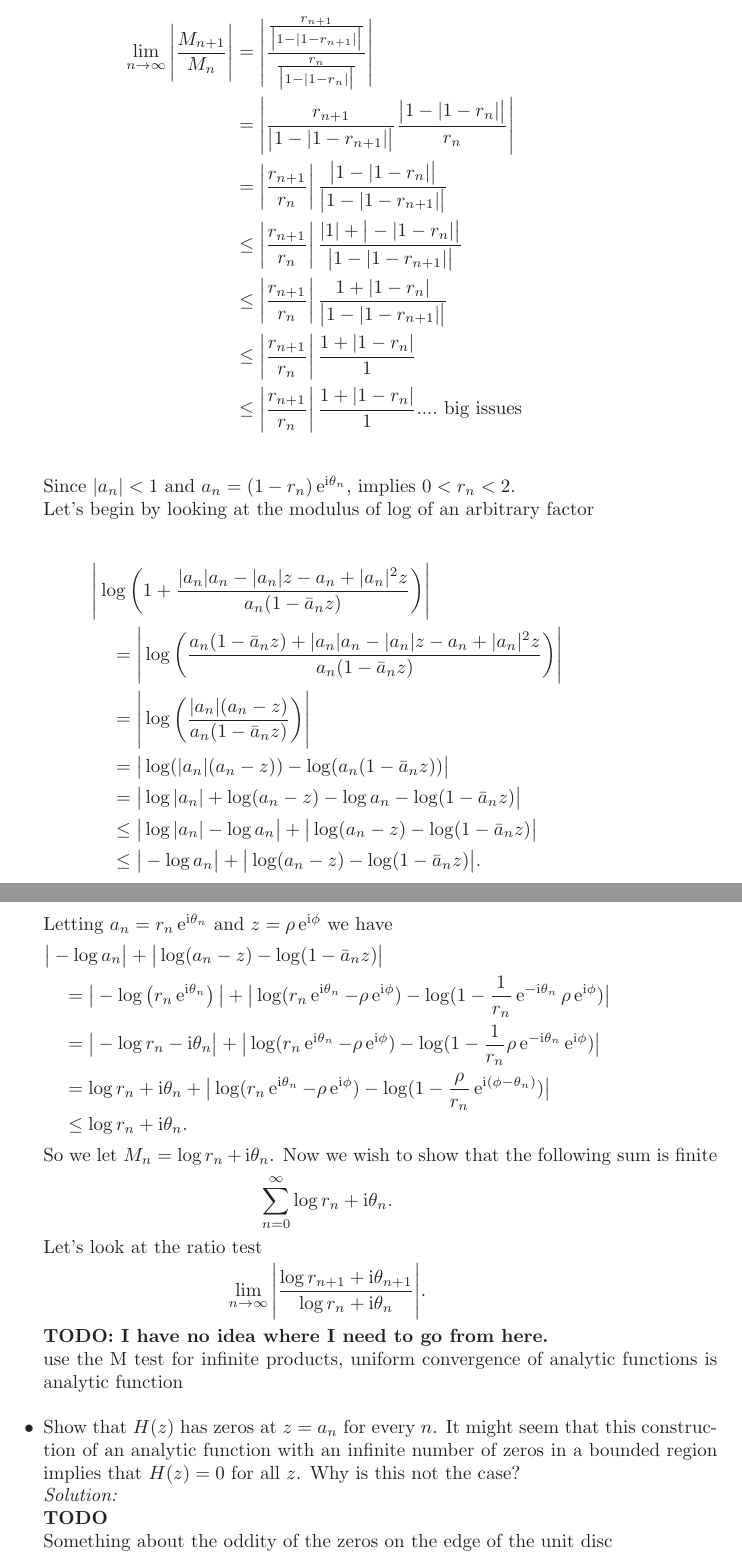
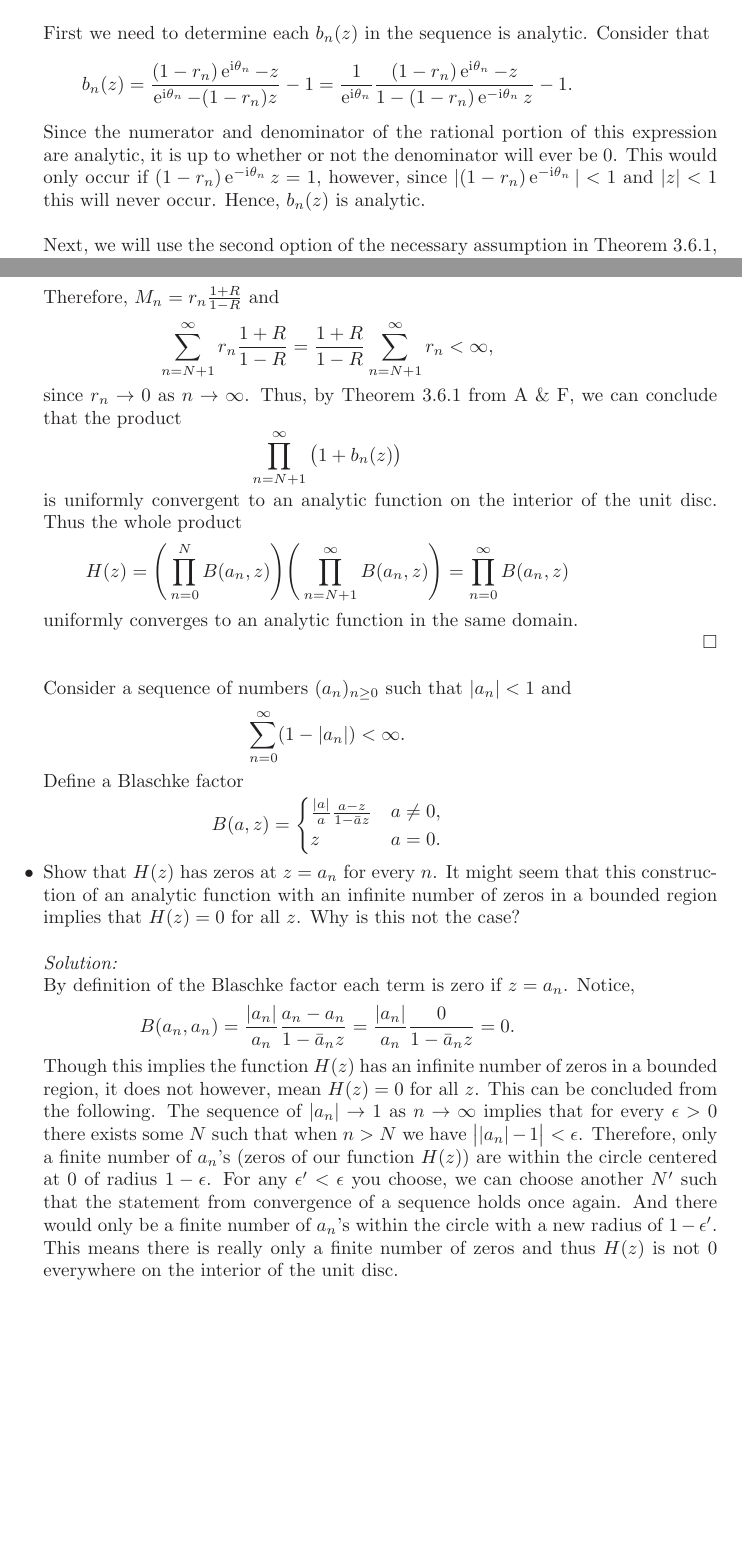
Before and after one commit to hunter-lybbert/uw-central, a LaTeX problem sheet (complex_analysis/hw_07/hw07.tex): two parts of pages 11 and 12 of 13, joined at a grey line, cut at the place of the change, the shorter picture padded with empty space. Compiled offline with pdfLaTeX.

Commit message:
Prob 4 done.

```diff
--- a/complex_analysis/hw_07/hw07.tex
+++ b/complex_analysis/hw_07/hw07.tex
@@ -406,8 +415,20 @@ $$P (z) = \prod_{n=1}^\infty \big(1 + b_n(z)\big)$$
 is uniformly convergent to an analytic function $P(z)$ in $D$.
 Furthermore $P(z)$ is zero only when a finite number of it's factors $1 + b_n(z)$ are zero in $D$. \\
 
+\indent
+First we need to determine each $b_n(z)$ in the sequence is analytic.
+Consider that
+$$
+b_n(z)
+	= \frac{ (1 - r_n)\E^{\I \theta_n} - z}{ \E^{\I \theta_n} - (1 - r_n) z} - 1
+	= \frac 1 {\E^{\I \theta_n}} \frac{ (1 - r_n) \E^{\I \theta_n} - z} {1 - (1 - r_n)\E^{-\I \theta_n} z} - 1.
+$$
+Since the numerator and denominator of the rational portion of this expression are analytic, it is up to whether or not the denominator will ever be 0.
+This would only occur if $(1 - r_n)\E^{-\I \theta_n} z = 1$, however, since $|(1 - r_n)\E^{-\I \theta_n}| < 1$ and $|z| < 1$ this will never occur.
+Hence, $b_n(z)$ is analytic. \\
+
 \noindent
-Let's begin by using the second option, which is bounding the $|b_n(z)|$.
+Next, we will use the second option of the necessary assumption in Theorem 3.6.1, which is bounding the $|b_n(z)|$.
 \begin{align*}
 \left|\frac{ (1 - r_n)\E^{\I \theta_n} - z}{ \E^{\I \theta_n} - (1 - r_n) z} - 1 \right|
 	&= \left|\frac{ (1 - r_n)\E^{\I \theta_n} - z}{ \E^{\I \theta_n} - (1 - r_n) z} - \frac{\E^{\I \theta_n} - (1 - r_n) z}{\E^{\I \theta_n} - (1 - r_n) z}\right| \\
@@ -430 +450,8 @@ To get
+r_n \frac{1 + |z|}{ \big| 1 - |1 - r_n| |z| \big|}
+	\leq r_n \frac{1 + |z|}{ \big| 1 - |z| \big|}
+	\leq r_n \frac{1 + |z|}{1 - |z|}
+	\leq r_n \frac{1 + R}{1 - R}.
+\end{align*}
+Therefore, $M_n = r_n \frac{1 + R}{1 - R}$ and
 $$
+\sum_{n = N + 1}^ \infty r_n \frac{1 + R}{1 - R} = \frac{1 + R}{1 - R} \sum_{n = N + 1}^ \infty r_n < \infty,
@@ -434 +458,13 @@ $$
 $$
+since $r_n \rightarrow 0$ as $n\rightarrow\infty$.
+Thus, by Theorem 3.6.1 from A \& F, we can conclude that the product
+$$ \prod_{n=N + 1}^\infty \big(1 + b_n(z)\big)$$
+is uniformly convergent to an analytic function on the interior of the unit disc.
+Thus the whole product
+$$H(z) = \Bigg(\prod_{n=0}^N B(a_n,z) \Bigg) \Bigg(\prod_{n = N + 1}^\infty B(a_n,z) \Bigg) = \prod_{n=0}^\infty B(a_n,z)$$
+uniformly converges to an analytic function in the same domain. \\
+\qed \\
+
+Consider a sequence of numbers $(a_n)_{n \geq 0}$ such that $|a_n| < 1$ and
+$$ \sum_{n = 0}^\infty (1 - |a_n|) < \infty. $$
+Define a Blaschke factor
@@ -440,51 +471,33 @@ Using the ratio test we have
 \begin{align*}
-\lim_{n\rightarrow\infty} \Bigg| \frac {M_{n + 1}}{M_n} \Bigg|
-	&= \left| \frac {\frac{ r_{n + 1}}{ \big| 1 - |1 - r_{n + 1}|\big|}}{\frac{ r_n}{ \big| 1 - |1 - r_n|\big|}} \right| \\
-	&= \left|  \frac{ r_{n + 1}}{ \big| 1 - |1 - r_{n + 1}|\big|} \frac{ \big| 1 - |1 - r_n|\big|} { r_n}\right| \\
-	&= \left|  \frac{ r_{n + 1}}{ r_n} \right| \frac{ \big| 1 - |1 - r_n|\big|}{ \big| 1 - |1 - r_{n + 1}|\big|} \\
-	&\leq \left|  \frac{ r_{n + 1}}{ r_n} \right| \frac{|1| + \big|- |1 - r_n|\big|}{ \big| 1 - |1 - r_{n + 1}|\big|} \\
-	&\leq \left|  \frac{ r_{n + 1}}{ r_n} \right| \frac{1 + |1 - r_n|}{ \big| 1 - |1 - r_{n + 1}|\big|} \\
-	&\leq \left|  \frac{ r_{n + 1}}{ r_n} \right| \frac{1 + |1 - r_n|}{1} \\
-	&\leq \left|  \frac{ r_{n + 1}}{ r_n} \right| \frac{1 + |1 - r_n|}{1} ....\text{ big issues }
+B(a,z) =
+	\begin{cases}
+		\frac{|a|}{a} \frac{ a - z}{ 1 - \bar a z} & a \neq 0,\\
+  		z & a  = 0.
+  	\end{cases}
 \end{align*}
-Since $|a_n| < 1$ and $a_n = (1 - r_n)\E^{\I \theta_n}$, implies $0 < r_n < 2$.
-
-\noindent
-Let's begin by looking at the modulus of $\log$ of an arbitrary factor
-\begin{align*}
-& \Bigg|\log \bigg( 1 + \frac{|a_n| a_n - |a_n|z - a_n + |a_n|^2 z}{a_n( 1 - \bar a_n z)}\bigg) \Bigg| \\
-	&\quad = \Bigg|\log \bigg(\frac{a_n( 1 - \bar a_n z) + |a_n| a_n - |a_n|z - a_n + |a_n|^2 z}{a_n( 1 - \bar a_n z)}\bigg) \Bigg| \\
-	&\quad = \Bigg|\log \bigg( \frac{|a_n| (a_n - z)}{a_n( 1 - \bar a_n z)}\bigg) \Bigg| \\
-	&\quad = \big|\log ( |a_n| (a_n - z)) - \log(a_n( 1 - \bar a_n z)) \big| \\
-	&\quad= \big|\log |a_n| + \log (a_n - z) - \log a_n - \log( 1 - \bar a_n z) \big| \\
-	&\quad \leq \big|\log |a_n| - \log a_n \big| + \big| \log (a_n - z) - \log( 1 - \bar a_n z) \big| \\
-	&\quad \leq \big| - \log a_n \big| + \big| \log (a_n - z) - \log( 1 - \bar a_n z) \big|.
-\end{align*}
-Letting $a_n = r_n\E^{\I\theta_n}$ and $z = \rho \E^{\I\phi}$ we have
-\begin{align*}
-& \big| - \log a_n \big| + \big| \log (a_n - z) - \log( 1 - \bar a_n z) \big| \\
-	& \quad = \big| - \log \left(r_n\E^{\I\theta_n}\right) \big| + \big| \log (r_n\E^{\I\theta_n} - \rho \E^{\I\phi}) - \log( 1 - \frac 1 {r_n} \E^{-\I\theta_n} \rho \E^{\I\phi}) \big| \\
-	& \quad = \big| - \log r_n - \I\theta_n \big| + \big| \log (r_n\E^{\I\theta_n} - \rho \E^{\I\phi}) - \log( 1 - \frac 1 {r_n} \rho \E^{-\I\theta_n} \E^{\I\phi}) \big| \\
-	& \quad = \log r_n + \I\theta_n + \big| \log (r_n\E^{\I\theta_n} - \rho \E^{\I\phi}) - \log( 1 - \frac \rho {r_n} \E^{\I (\phi - \theta_n)}) \big| \\
-	& \quad \leq \log r_n + \I\theta_n.
-\end{align*}
-So we let $M_n = \log r_n + \I\theta_n$.
-Now we wish to show that the following sum is finite
-$$\sum_{n = 0}^\infty \log r_n + \I\theta_n.$$
-Let's look at the ratio test
-\begin{align*}
-\lim_{n\rightarrow\infty} \Bigg| \frac {\log r_{n + 1} + \I\theta_{n + 1}}{\log r_n + \I\theta_n} \Bigg|.
-\end{align*}
-\textbf{TODO: I have no idea where I need to go from here.} \\
-use the M test for infinite products, uniform convergence of analytic functions is analytic function \\
 
 \item Show that $H(z)$ has zeros at $z = a_n$ for every $n$.  It
   might seem that this construction of an analytic function with an
   infinite number of zeros in a bounded region implies that $H(z) =
   0$ for all $z$.  Why is this not the case? \\
+
+\noindent
 \textit{Solution:} \\
-\textbf{TODO} \\
-Something about the oddity of the zeros on the edge of the unit disc \\
+By definition of the Blaschke factor each term is zero if $z = a_n$.
+Notice,
+$$
+B(a_n, a_n)
+	= \frac{|a_n|}{a_n} \frac{ a_n - a_n}{ 1 - \bar a_n z}
+	= \frac{|a_n|}{a_n} \frac{ 0}{ 1 - \bar a_n z} = 0.
+$$
+Though this implies the function $H(z)$ has an infinite number of zeros in a bounded region, it does not however,  mean $H(z) = 0$ for all $z$.
+This can be concluded from the following.
+The sequence of $|a_n| \rightarrow 1$ as $n \rightarrow \infty$ implies that for every $\epsilon > 0$ there exists some $N$ such that when $n > N$ we have $\big| |a_n| - 1\big| < \epsilon$.
+Therefore, only a finite number of $a_n$'s (zeros of our function $H(z)$) are within the circle centered at 0 of radius $1 - \epsilon$.
+For any $\epsilon^\prime < \epsilon$ you choose, we can choose another $N^\prime$ such that the statement from convergence of a sequence holds once again.
+And there would only be a finite number of $a_n$'s within the circle with a new radius of $1-\epsilon^\prime$.
+This means there is really only a finite number of zeros and thus $H(z)$ is not 0 everywhere on the interior of the unit disc. \\
+\qed
 \end{itemize}
 \newpage
 
```
Also changed, not shown: complex_analysis/hw_07/hw07.pdf, complex_analysis/hw_07/hw07.tex (54 more changed lines).
